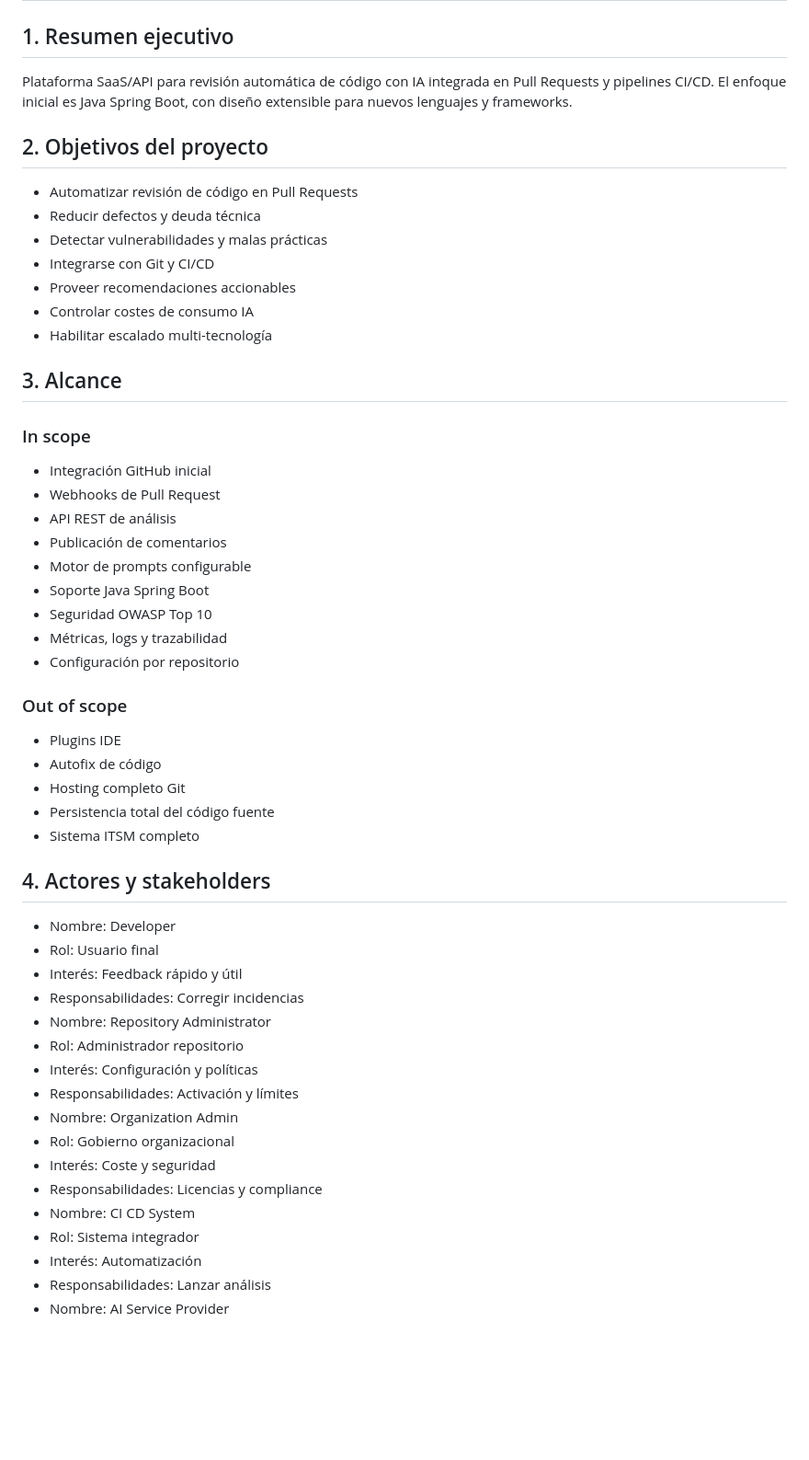
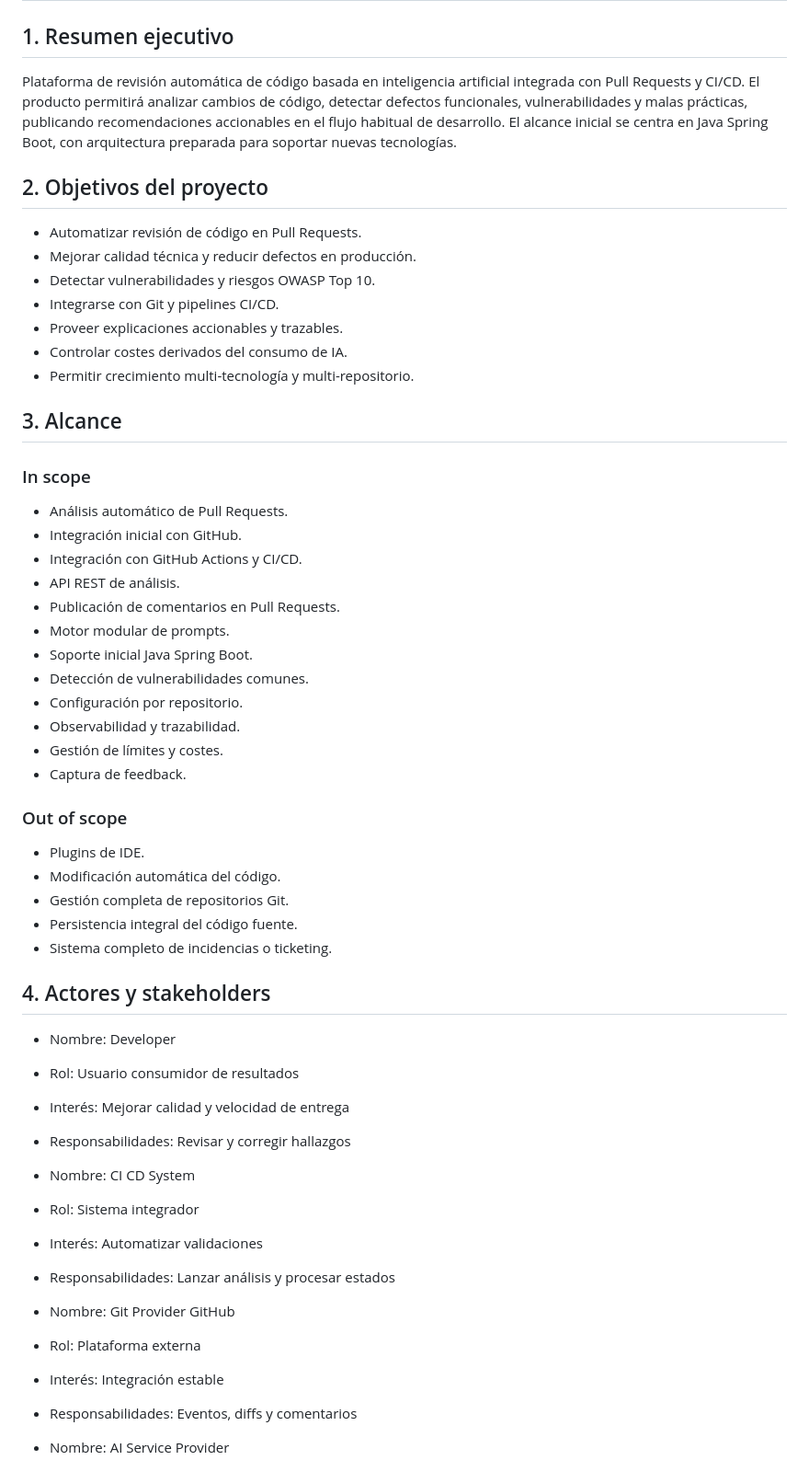
Before and after one commit to essancv/training, a Markdown page: analysis_full/DOC1_INITIAL_ANALYSIS.md, the part around one of its changes. Shown at 92% size. Drawn GitHub-style; blank space fills up the shorter version.

```diff
--- a/analysis_full/DOC1_INITIAL_ANALYSIS.md
+++ b/analysis_full/DOC1_INITIAL_ANALYSIS.md
@@ -1,50 +1,52 @@
 # Initial Requirements Analysis
 
 ## 1. Resumen ejecutivo
-Plataforma SaaS/API para revisión automática de código con IA integrada en Pull Requests y pipelines CI/CD. El enfoque inicial es Java Spring Boot, con diseño extensible para nuevos lenguajes y frameworks.
+Plataforma de revisión automática de código basada en inteligencia artificial integrada con Pull Requests y CI/CD. El producto permitirá analizar cambios de código, detectar defectos funcionales, vulnerabilidades y malas prácticas, publicando recomendaciones accionables en el flujo habitual de desarrollo. El alcance inicial se centra en Java Spring Boot, con arquitectura preparada para soportar nuevas tecnologías.
 
 ## 2. Objetivos del proyecto
-- Automatizar revisión de código en Pull Requests
-- Reducir defectos y deuda técnica
-- Detectar vulnerabilidades y malas prácticas
-- Integrarse con Git y CI/CD
-- Proveer recomendaciones accionables
-- Controlar costes de consumo IA
-- Habilitar escalado multi-tecnología
+- Automatizar revisión de código en Pull Requests.
+- Mejorar calidad técnica y reducir defectos en producción.
+- Detectar vulnerabilidades y riesgos OWASP Top 10.
+- Integrarse con Git y pipelines CI/CD.
+- Proveer explicaciones accionables y trazables.
+- Controlar costes derivados del consumo de IA.
+- Permitir crecimiento multi-tecnología y multi-repositorio.
 
 ## 3. Alcance
 ### In scope
-- Integración GitHub inicial
-- Webhooks de Pull Request
-- API REST de análisis
-- Publicación de comentarios
-- Motor de prompts configurable
-- Soporte Java Spring Boot
-- Seguridad OWASP Top 10
-- Métricas, logs y trazabilidad
-- Configuración por repositorio
+- Análisis automático de Pull Requests.
+- Integración inicial con GitHub.
+- Integración con GitHub Actions y CI/CD.
+- API REST de análisis.
+- Publicación de comentarios en Pull Requests.
+- Motor modular de prompts.
+- Soporte inicial Java Spring Boot.
+- Detección de vulnerabilidades comunes.
+- Configuración por repositorio.
+- Observabilidad y trazabilidad.
+- Gestión de límites y costes.
+- Captura de feedback.
 ### Out of scope
-- Plugins IDE
-- Autofix de código
-- Hosting completo Git
-- Persistencia total del código fuente
-- Sistema ITSM completo
+- Plugins de IDE.
+- Modificación automática del código.
+- Gestión completa de repositorios Git.
+- Persistencia integral del código fuente.
+- Sistema completo de incidencias o ticketing.
 
 ## 4. Actores y stakeholders
 - Nombre: Developer
-- Rol: Usuario final
-- Interés: Feedback rápido y útil
-- Responsabilidades: Corregir incidencias
-- Nombre: Repository Administrator
-- Rol: Administrador repositorio
-- Interés: Configuración y políticas
-- Responsabilidades: Activación y límites
-- Nombre: Organization Admin
-- Rol: Gobierno organizacional
-- Interés: Coste y seguridad
-- Responsabilidades: Licencias y compliance
+- Rol: Usuario consumidor de resultados
+- Interés: Mejorar calidad y velocidad de entrega
+- Responsabilidades: Revisar y corregir hallazgos
+
 - Nombre: CI CD System
 - Rol: Sistema integrador
-- Interés: Automatización
-- Responsabilidades: Lanzar análisis
+- Interés: Automatizar validaciones
+- Responsabilidades: Lanzar análisis y procesar estados
+
+- Nombre: Git Provider GitHub
+- Rol: Plataforma externa
+- Interés: Integración estable
+- Responsabilidades: Eventos, diffs y comentarios
+
 - Nombre: AI Service Provider
```
Also changed, not shown: other parts of analysis_full/DOC1_INITIAL_ANALYSIS.md (+92 -71 lines).
